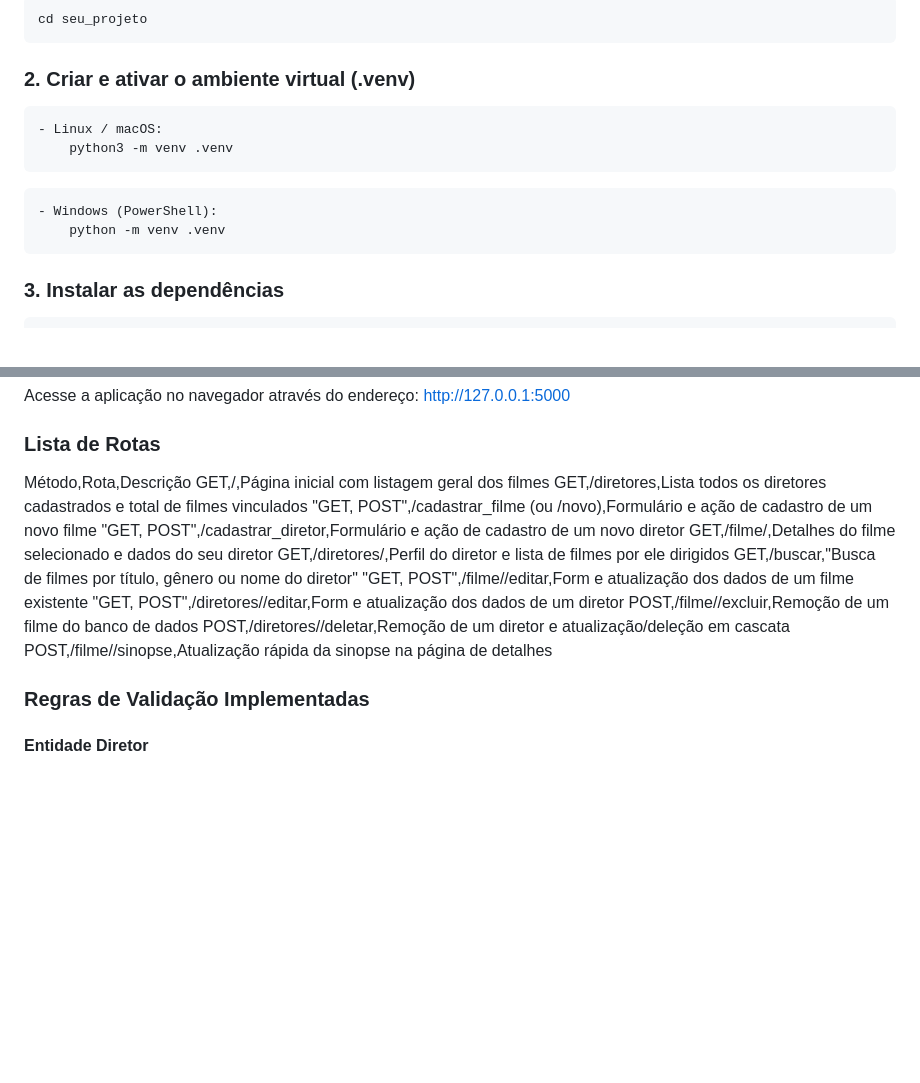
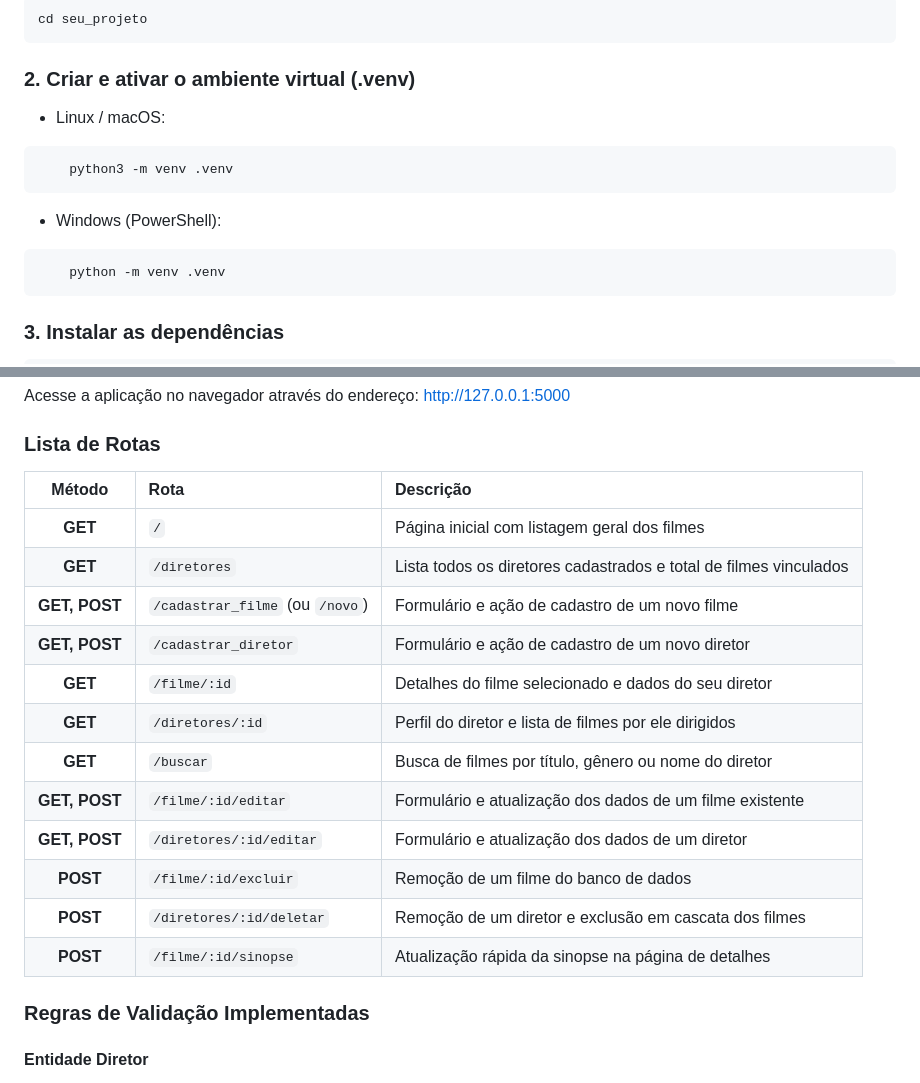
Before and after one commit to MechanicalSpider26/catalogo_filmes, a Markdown page: readme.md, 2 parts joined by grey strips. Drawn GitHub-style; blank space fills up the shorter version.

Commit message:
correção da lista de rotas

````diff
--- a/readme.md
+++ b/readme.md
@@ -17,12 +17,14 @@ cd seu_projeto
 
 ### 2. Criar e ativar o ambiente virtual (.venv)
 
+
+-  Linux / macOS:
 ```bash
-- Linux / macOS:
     python3 -m venv .venv
 ```
+
+- Windows (PowerShell):
 ```bash
-- Windows (PowerShell):
     python -m venv .venv
 ```
 
@@ -51,19 +53,20 @@ Acesse a aplicação no navegador através do endereço: http://127.0.0.1:5000
 
 ### Lista de Rotas
 
-Método,Rota,Descrição
-GET,/,Página inicial com listagem geral dos filmes
-GET,/diretores,Lista todos os diretores cadastrados e total de filmes vinculados
-"GET, POST",/cadastrar_filme (ou /novo),Formulário e ação de cadastro de um novo filme
-"GET, POST",/cadastrar_diretor,Formulário e ação de cadastro de um novo diretor
-GET,/filme/<id>,Detalhes do filme selecionado e dados do seu diretor
-GET,/diretores/<id>,Perfil do diretor e lista de filmes por ele dirigidos
-GET,/buscar,"Busca de filmes por título, gênero ou nome do diretor"
-"GET, POST",/filme/<id>/editar,Form e atualização dos dados de um filme existente
-"GET, POST",/diretores/<id>/editar,Form e atualização dos dados de um diretor
-POST,/filme/<id>/excluir,Remoção de um filme do banco de dados
-POST,/diretores/<id>/deletar,Remoção de um diretor e atualização/deleção em cascata
-POST,/filme/<id>/sinopse,Atualização rápida da sinopse na página de detalhes
+| Método | Rota | Descrição |
+| :---: | :--- | :--- |
+| **GET** | `/` | Página inicial com listagem geral dos filmes |
+| **GET** | `/diretores` | Lista todos os diretores cadastrados e total de filmes vinculados |
+| **GET, POST** | `/cadastrar_filme` (ou `/novo`) | Formulário e ação de cadastro de um novo filme |
+| **GET, POST** | `/cadastrar_diretor` | Formulário e ação de cadastro de um novo diretor |
+| **GET** | `/filme/:id` | Detalhes do filme selecionado e dados do seu diretor |
+| **GET** | `/diretores/:id` | Perfil do diretor e lista de filmes por ele dirigidos |
+| **GET** | `/buscar` | Busca de filmes por título, gênero ou nome do diretor |
+| **GET, POST** | `/filme/:id/editar` | Formulário e atualização dos dados de um filme existente |
+| **GET, POST** | `/diretores/:id/editar` | Formulário e atualização dos dados de um diretor |
+| **POST** | `/filme/:id/excluir` | Remoção de um filme do banco de dados |
+| **POST** | `/diretores/:id/deletar` | Remoção de um diretor e exclusão em cascata dos filmes |
+| **POST** | `/filme/:id/sinopse` | Atualização rápida da sinopse na página de detalhes |
 
 ### Regras de Validação Implementadas
 #### Entidade Diretor
````
